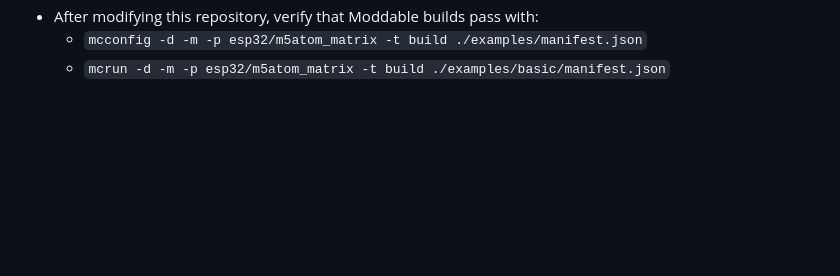
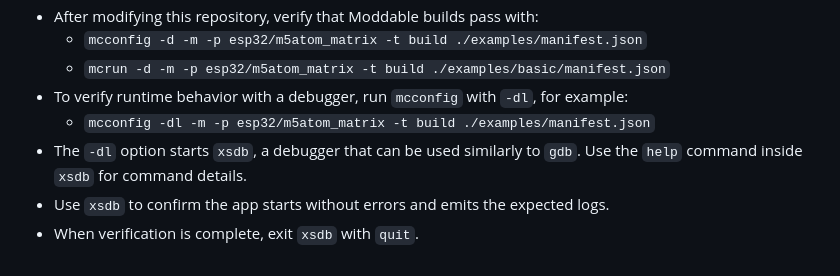
Before and after one commit to stc1988/moddable-m5chain, a Markdown page: AGENTS.md, the part around the change. Drawn GitHub-style; blank space fills up the shorter version.

Commit message:
Document xsdb runtime verification

```diff
--- a/AGENTS.md
+++ b/AGENTS.md
@@ -180,3 +180,8 @@ When asking for changes, the following expectations apply:
 - After modifying this repository, verify that Moddable builds pass with:
   - `mcconfig -d -m -p esp32/m5atom_matrix -t build ./examples/manifest.json`
   - `mcrun -d -m -p esp32/m5atom_matrix -t build ./examples/basic/manifest.json`
+- To verify runtime behavior with a debugger, run `mcconfig` with `-dl`, for example:
+  - `mcconfig -dl -m -p esp32/m5atom_matrix -t build ./examples/manifest.json`
+- The `-dl` option starts `xsdb`, a debugger that can be used similarly to `gdb`. Use the `help` command inside `xsdb` for command details.
+- Use `xsdb` to confirm the app starts without errors and emits the expected logs.
+- When verification is complete, exit `xsdb` with `quit`.
```
